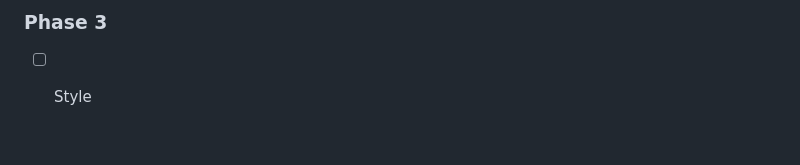
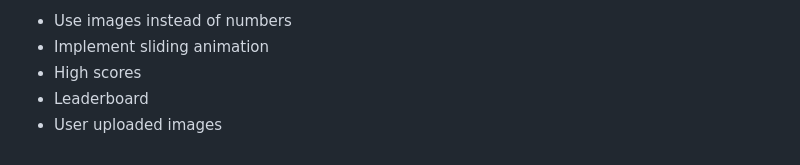
Before and after one commit to awasthiy/Sliding-Puzzle, a Markdown page: README.md, the part around the change printed below. GitHub-like rendering.

```diff
--- a/README.md
+++ b/README.md
@@ -29,4 +58,6 @@ A 4x4 grid of numbered tiles (with one missing) is arranged randomly at start of
 
-### Phase 3
-
-- [ ] Style
+- Use images instead of numbers
+- Implement sliding animation
+- High scores
+- Leaderboard
+- User uploaded images
```
Also changed, not shown: other parts of README.md (+46 -17 lines), docs/README.md (added, +32 -0 lines), assets/Sliding-Puzzle.png (added), 3 other files.
